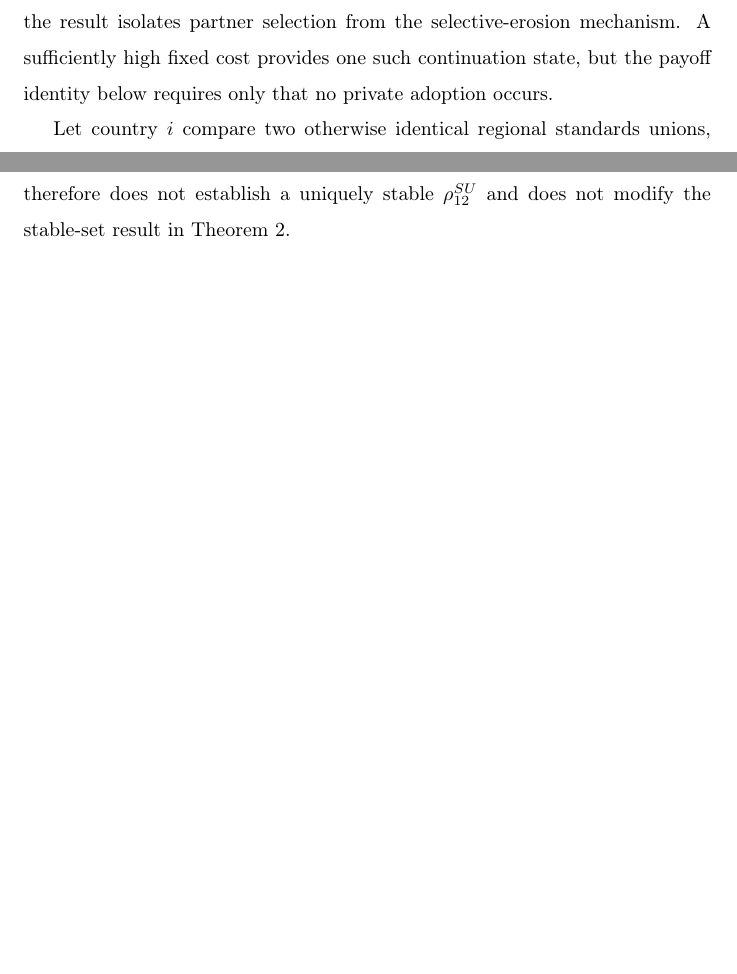
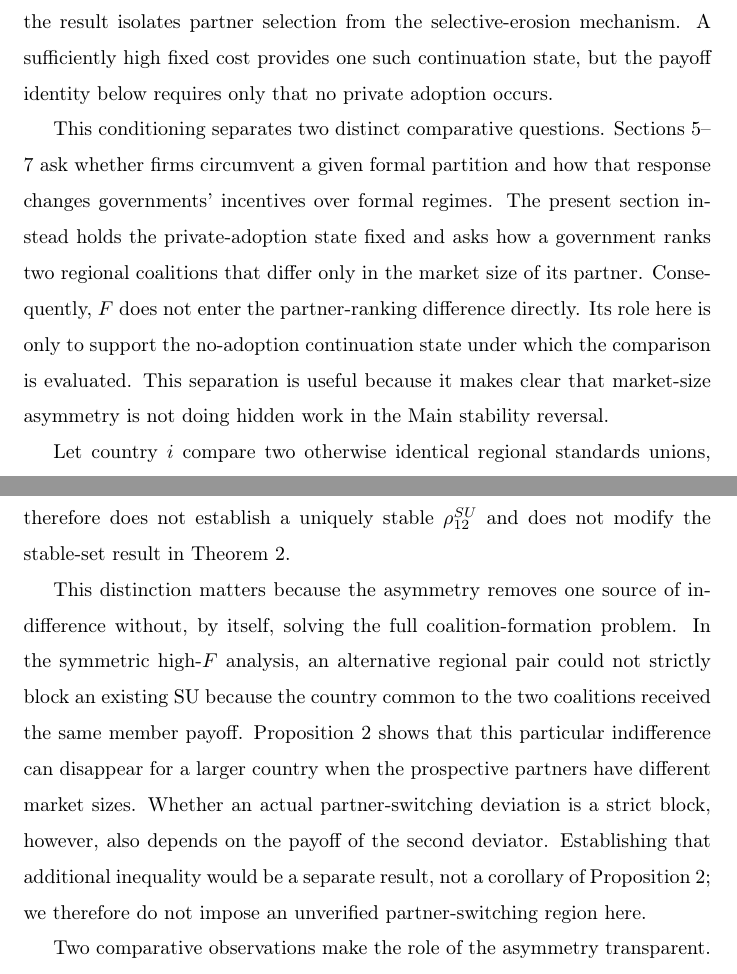
Before and after one commit to ryotamatsuki/private-compatibility-standards-coalitions, a LaTeX paper (paper/main.tex, which reads paper/sections/08_secondary_results.tex): two parts of pages 35 and 36 of 40 before the commit and two parts of pages 35 and 37 of 41 after it, joined at a grey line, cut so that both start at the same text, the shorter picture padded with empty space. Compiled offline with pdfLaTeX.

Commit message:
Refine Section 8 secondary-result exposition

```diff
--- a/paper/sections/08_secondary_results.tex
+++ b/paper/sections/08_secondary_results.tex
@@ -16,6 +16,8 @@ Consider the secondary specification
     \label{eq:secondary-market-sizes}
 \end{equation}
 Countries 1 and 2 therefore have equal larger markets, while country 3 has the smaller market. No other primitive is asymmetric. In particular, costs, preferences, network effects, and government objectives remain unchanged. We condition on a continuation state with no private standard adoption so that the result isolates partner selection from the selective-erosion mechanism. A sufficiently high fixed cost provides one such continuation state, but the payoff identity below requires only that no private adoption occurs.
+
+This conditioning separates two distinct comparative questions. Sections~\ref{sec:private-compatibility}--\ref{sec:coalition-stability} ask whether firms circumvent a given formal partition and how that response changes governments' incentives over formal regimes. The present section instead holds the private-adoption state fixed and asks how a government ranks two regional coalitions that differ only in the market size of its partner. Consequently, $F$ does not enter the partner-ranking difference directly. Its role here is only to support the no-adoption continuation state under which the comparison is evaluated. This separation is useful because it makes clear that market-size asymmetry is not doing hidden work in the Main stability reversal.
 
 Let country $i$ compare two otherwise identical regional standards unions, one with partner $j$ and outsider $k$, and the other with partner $k$ and outsider $j$. From the general-mass continuation payoff in Section~\ref{sec:selective-erosion}, country $i$ obtains
 \begin{align}
@@ -98,6 +102,8 @@ For country 1, $m_2-m_3=\delta$, and for country 2, $m_1-m_3=\delta$. Since $A-C
 
 Proposition~\ref{prop:market-size-partner-selection} is a partner-preference result, not a coalition-stability theorem. For example, $W_1^{12}>W_1^{13}$ by itself does not imply that $\rho_{13}^{SU}$ is strictly blocked by $\{1,2\}$: strict blocking would additionally require country 2 to gain from the same induced deviation relative to its own current payoff. The proposition therefore does not establish a uniquely stable $\rho_{12}^{SU}$ and does not modify the stable-set result in Theorem~\ref{thm:formal-coalition-stability}.
 
+This distinction matters because the asymmetry removes one source of indifference without, by itself, solving the full coalition-formation problem. In the symmetric high-$F$ analysis, an alternative regional pair could not strictly block an existing SU because the country common to the two coalitions received the same member payoff. Proposition~\ref{prop:market-size-partner-selection} shows that this particular indifference can disappear for a larger country when the prospective partners have different market sizes. Whether an actual partner-switching deviation is a strict block, however, also depends on the payoff of the second deviator. Establishing that additional inequality would be a separate result, not a corollary of Proposition~\ref{prop:market-size-partner-selection}; we therefore do not impose an unverified partner-switching region here.
+
 Two comparative observations make the role of the asymmetry transparent. First, letting $\delta\downarrow0$ restores the symmetric Main Model and
 \begin{equation}
     \left.(W_1^{12}-W_1^{13})\right|_{\delta=0}=0,
```
Also changed, not shown: paper/sections/08_secondary_results.tex (4 more changed lines).
